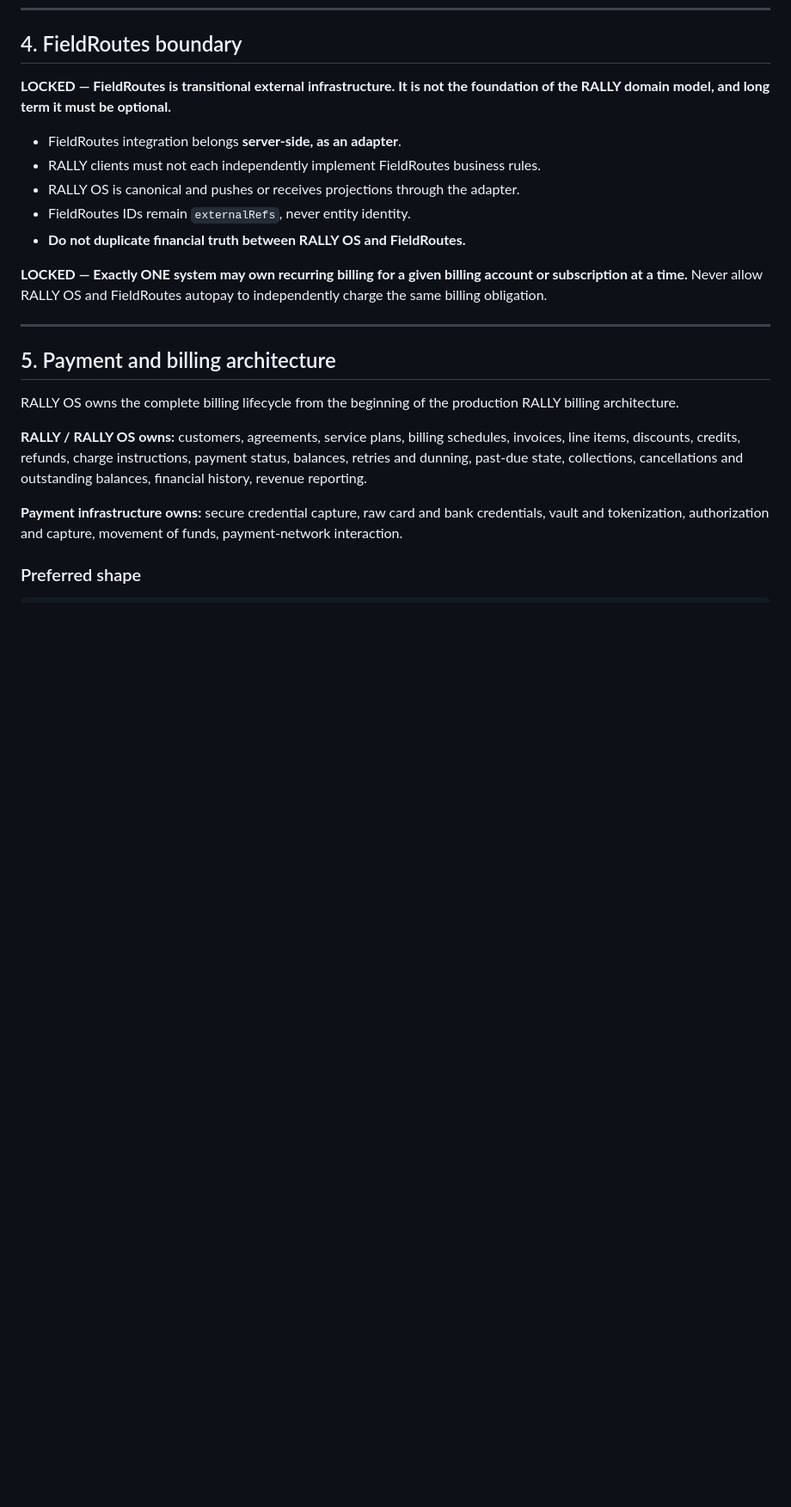
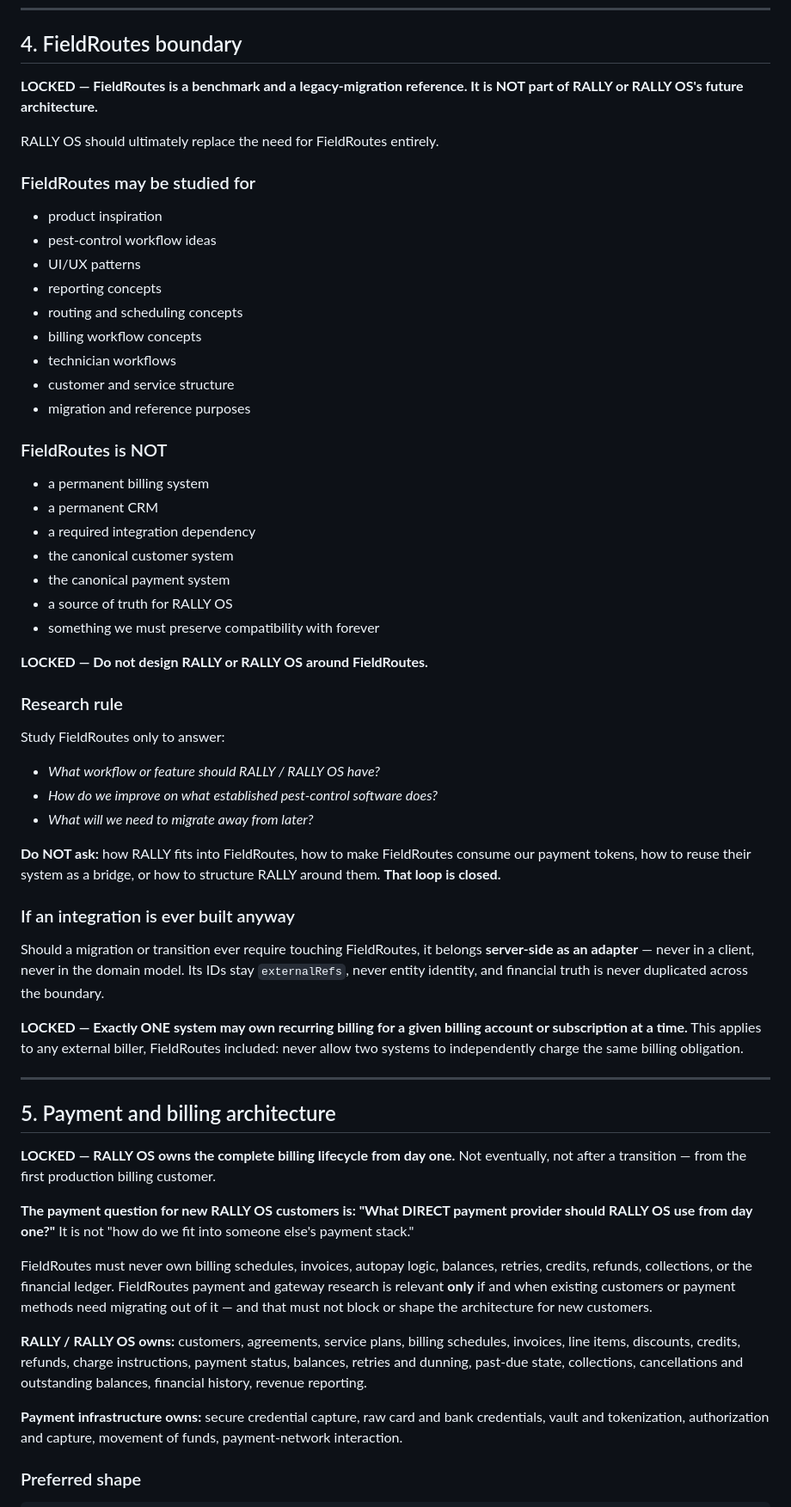
Before and after one commit to ceojohnmartin/business-vault, a Markdown page: CLAUDE.md, the part around one of its changes. Shown at 86% size. Drawn GitHub-style; blank space fills up the shorter version.

Commit message:
docs: FieldRoutes is a benchmark, not a dependency
Corrects sections 4, 5 and 10 of CLAUDE.md to record a direction change: FieldRoutes
is inspiration and a legacy-migration reference, not part of RALLY or RALLY OS's
future architecture. RALLY OS should ultimately replace the need for it.

- Section 4 rewritten: what FieldRoutes may be studied for, what it is NOT, the
  research rule, and the adapter guidance demoted to a conditional that only applies
  if a migration ever requires it.
- Section 5: RALLY OS owns the billing lifecycle from day one, and the payment
  question is now which DIRECT provider to use — not how to fit into someone else's
  payment stack. Adds the locked principle separating the two roles.
- Section 10: records that no FieldRoutes integration is planned, and names the
  focused direct-provider comparison as the next payment work.

Documentation only. No application code, SQL, schema, RLS, tests, service worker,
or build version touched. v38 unchanged.

Co-Authored-By: Claude Opus 5 <noreply@anthropic.com>
Claude-Session: https://claude.ai/code/session_01JpBudFkRZwRmKDddKSEnBk

```diff
--- a/CLAUDE.md
+++ b/CLAUDE.md
@@ -61,25 +61,72 @@ status — come from backend-authored financial state and read models.
 
 ## 4. FieldRoutes boundary
 
-**LOCKED — FieldRoutes is transitional external infrastructure. It is not the foundation of
-the RALLY domain model, and long term it must be optional.**
+**LOCKED — FieldRoutes is a benchmark and a legacy-migration reference. It is NOT part of
+RALLY or RALLY OS's future architecture.**
 
-- FieldRoutes integration belongs **server-side, as an adapter**.
-- RALLY clients must not each independently implement FieldRoutes business rules.
-- RALLY OS is canonical and pushes or receives projections through the adapter.
-- FieldRoutes IDs remain `externalRefs`, never entity identity.
-- **Do not duplicate financial truth between RALLY OS and FieldRoutes.**
+RALLY OS should ultimately replace the need for FieldRoutes entirely.
+
+### FieldRoutes may be studied for
+
+- product inspiration
+- pest-control workflow ideas
+- UI/UX patterns
+- reporting concepts
+- routing and scheduling concepts
+- billing workflow concepts
+- technician workflows
+- customer and service structure
+- migration and reference purposes
+
+### FieldRoutes is NOT
+
+- a permanent billing system
+- a permanent CRM
+- a required integration dependency
+- the canonical customer system
+- the canonical payment system
+- a source of truth for RALLY OS
+- something we must preserve compatibility with forever
+
+**LOCKED — Do not design RALLY or RALLY OS around FieldRoutes.**
+
+### Research rule
+
+Study FieldRoutes only to answer:
+
+- *What workflow or feature should RALLY / RALLY OS have?*
+- *How do we improve on what established pest-control software does?*
+- *What will we need to migrate away from later?*
+
+**Do NOT ask:** how RALLY fits into FieldRoutes, how to make FieldRoutes consume our
+payment tokens, how to reuse their system as a bridge, or how to structure RALLY around
+them. **That loop is closed.**
+
+### If an integration is ever built anyway
+
+Should a migration or transition ever require touching FieldRoutes, it belongs
+**server-side as an adapter** — never in a client, never in the domain model. Its IDs stay
+`externalRefs`, never entity identity, and financial truth is never duplicated across the
+boundary.
 
 **LOCKED — Exactly ONE system may own recurring billing for a given billing account or
-subscription at a time.** Never allow RALLY OS and FieldRoutes autopay to independently
-charge the same billing obligation.
+subscription at a time.** This applies to any external biller, FieldRoutes included: never
+allow two systems to independently charge the same billing obligation.
 
 ---
 
 ## 5. Payment and billing architecture
 
-RALLY OS owns the complete billing lifecycle from the beginning of the production RALLY
-billing architecture.
+**LOCKED — RALLY OS owns the complete billing lifecycle from day one.** Not eventually,
+not after a transition — from the first production billing customer.
+
+**The payment question for new RALLY OS customers is: "What DIRECT payment provider should
+RALLY OS use from day one?"** It is not "how do we fit into someone else's payment stack."
+
+FieldRoutes must never own billing schedules, invoices, autopay logic, balances, retries,
+credits, refunds, collections, or the financial ledger. FieldRoutes payment and gateway
+research is relevant **only** if and when existing customers or payment methods need
+migrating out of it — and that must not block or shape the architecture for new customers.
 
 **RALLY / RALLY OS owns:** customers, agreements, service plans, billing schedules,
 invoices, line items, discounts, credits, refunds, charge instructions, payment status,
```
Also changed, not shown: other parts of CLAUDE.md (+12 -1 lines).
